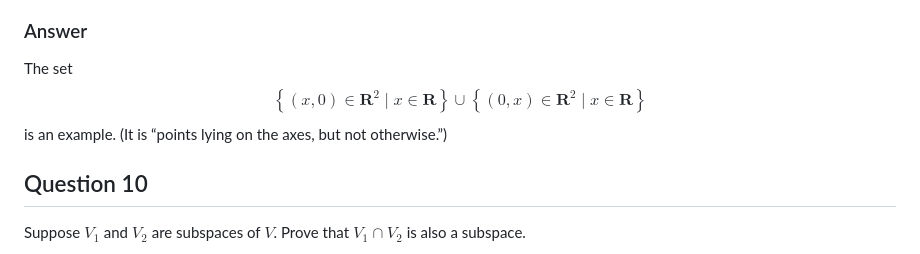
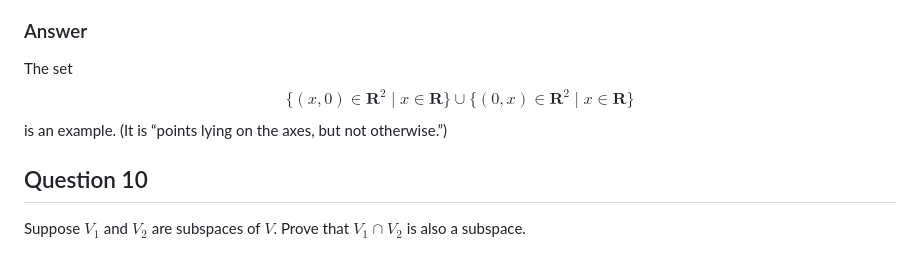
Before and after one commit to alan-turing-institute/hut23-linear-algebra, a Markdown page: exercises/axler-1c.md, the part around the change. Drawn GitHub-style.

Commit message:
GitHub maths

```diff
--- a/exercises/axler-1c.md
+++ b/exercises/axler-1c.md
@@ -140,7 +140,7 @@ $\mathbf{R}^2$.
 ### Answer
 
 The set
-$$\left\{(x,0)\in\mathbf{R}^2\mid x\in\mathbf{R}\right\} \cup \left\{(0,x)\in\mathbf{R}^2\mid x\in\mathbf{R}\right\}$$
+$$\bigl\{(x,0)\in\mathbf{R}^2\mid x\in\mathbf{R}\bigr\} \cup \bigl\{(0,x)\in\mathbf{R}^2\mid x\in\mathbf{R}\bigr\}$$
 is an example. (It is
 “points lying on the axes, but not otherwise.”)
 
```
